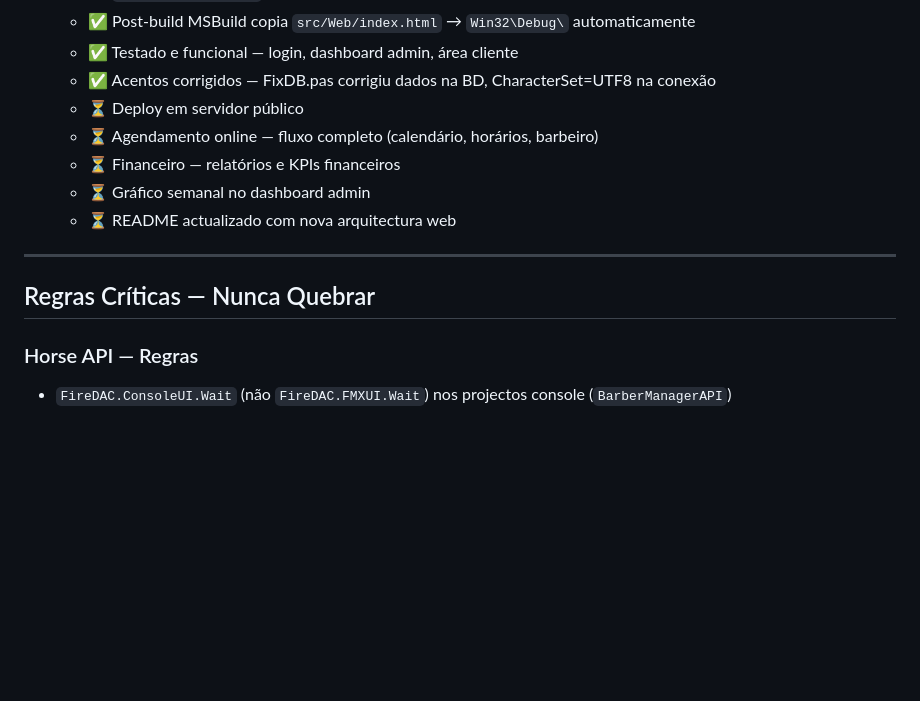
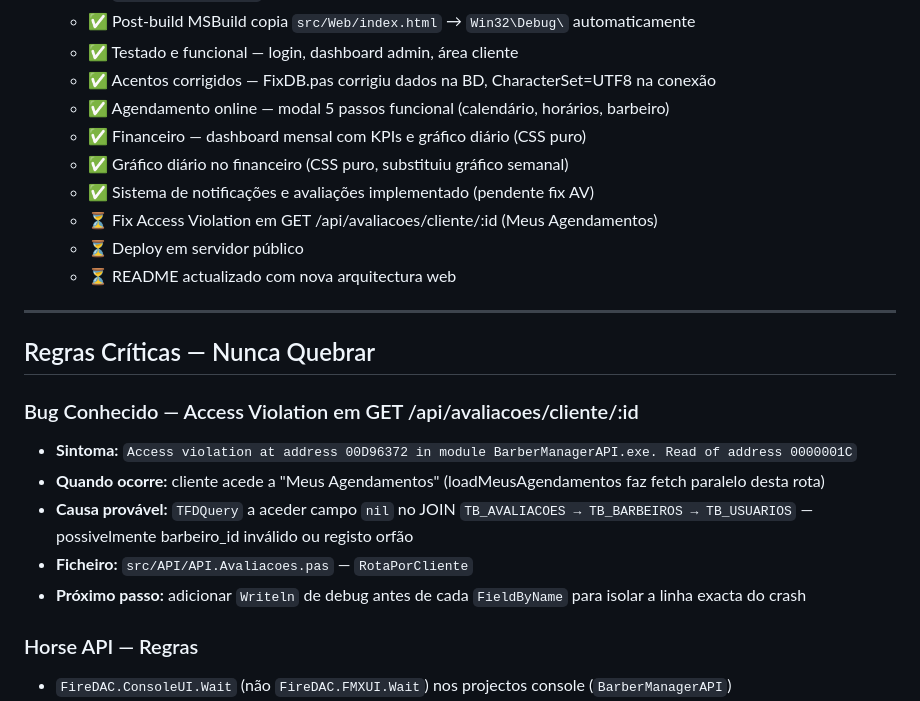
Before and after one commit to miguettohuertas/BarberManager, a Markdown page: CLAUDE.md, the part around the change. Drawn GitHub-style; blank space fills up the shorter version.

Commit message:
docs: CLAUDE.md — estado actualizado, bug AV documentado

```diff
--- a/CLAUDE.md
+++ b/CLAUDE.md
@@ -344,15 +344,24 @@ BarberManager/
    - ✅ Post-build MSBuild copia `src/Web/index.html` → `Win32\Debug\` automaticamente
    - ✅ Testado e funcional — login, dashboard admin, área cliente
    - ✅ Acentos corrigidos — FixDB.pas corrigiu dados na BD, CharacterSet=UTF8 na conexão
+   - ✅ Agendamento online — modal 5 passos funcional (calendário, horários, barbeiro)
+   - ✅ Financeiro — dashboard mensal com KPIs e gráfico diário (CSS puro)
+   - ✅ Gráfico diário no financeiro (CSS puro, substituiu gráfico semanal)
+   - ✅ Sistema de notificações e avaliações implementado (pendente fix AV)
+   - ⏳ Fix Access Violation em GET /api/avaliacoes/cliente/:id (Meus Agendamentos)
    - ⏳ Deploy em servidor público
-   - ⏳ Agendamento online — fluxo completo (calendário, horários, barbeiro)
-   - ⏳ Financeiro — relatórios e KPIs financeiros
-   - ⏳ Gráfico semanal no dashboard admin
    - ⏳ README actualizado com nova arquitectura web
 
 ---
 
 ## Regras Críticas — Nunca Quebrar
+
+### Bug Conhecido — Access Violation em GET /api/avaliacoes/cliente/:id
+- **Sintoma:** `Access violation at address 00D96372 in module BarberManagerAPI.exe. Read of address 0000001C`
+- **Quando ocorre:** cliente acede a "Meus Agendamentos" (loadMeusAgendamentos faz fetch paralelo desta rota)
+- **Causa provável:** `TFDQuery` a aceder campo `nil` no JOIN `TB_AVALIACOES → TB_BARBEIROS → TB_USUARIOS` — possivelmente barbeiro_id inválido ou registo orfão
+- **Ficheiro:** `src/API/API.Avaliacoes.pas` — `RotaPorCliente`
+- **Próximo passo:** adicionar `Writeln` de debug antes de cada `FieldByName` para isolar a linha exacta do crash
 
 ### Horse API — Regras
 - `FireDAC.ConsoleUI.Wait` (não `FireDAC.FMXUI.Wait`) nos projectos console (`BarberManagerAPI`)
```
